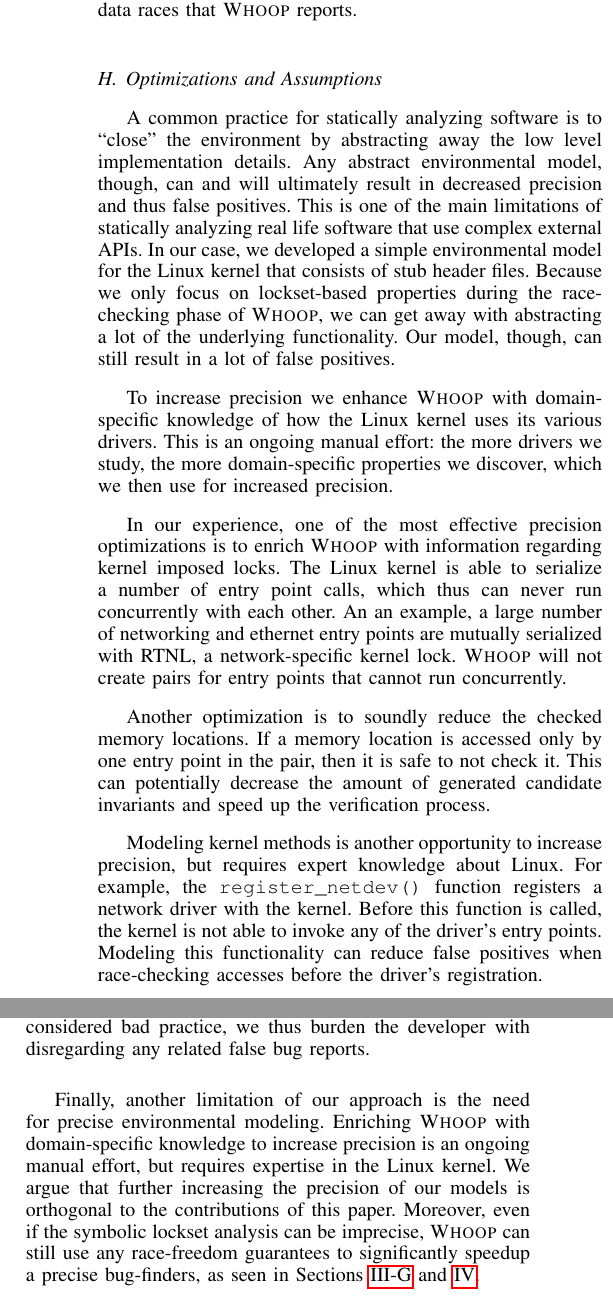
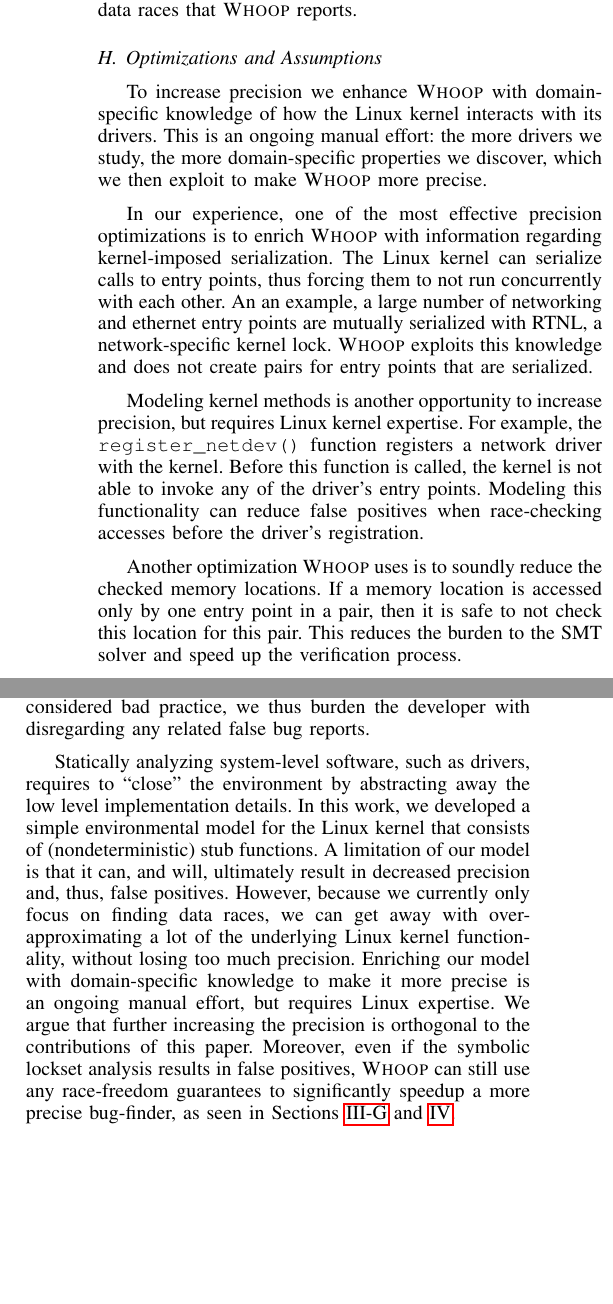
Before and after one commit to pdeligia/WhoopPaper, a LaTeX paper (paper.tex, which reads whoop.tex): two parts of the columns of page 10 of 13, joined at a grey line, cut so that both start at the same text, the shorter picture padded with empty space. Compiled offline with pdfLaTeX.

Commit message:
update in optimisations

```diff
--- a/whoop.tex
+++ b/whoop.tex
@@ -508,15 +508,13 @@ Note that our instrumentation conveniently tolerates most benign races, as it do
 \subsection{Optimizations and Assumptions}
 \label{whoop:optimizations}
 
-A common practice for statically analyzing software is to ``close'' the environment by abstracting away the low level implementation details. Any abstract environmental model, though, can and will ultimately result in decreased precision and thus false positives. This is one of the main limitations of statically analyzing real life software that use complex external APIs. In our case, we developed a simple environmental model for the Linux kernel that consists of stub header files. Because we only focus on lockset-based properties during the race-checking phase of \whoop, we can get away with abstracting a lot of the underlying functionality. Our model, though, can still result in a lot of false positives.
+To increase precision we enhance \whoop with domain-specific knowledge of how the Linux kernel interacts with its drivers. This is an ongoing manual effort: the more drivers we study, the more domain-specific properties we discover, which we then exploit to make \whoop more precise.
 
-To increase precision we enhance \whoop with domain-specific knowledge of how the Linux kernel uses its various drivers. This is an ongoing manual effort: the more drivers we study, the more domain-specific properties we discover, which we then use for increased precision.
+In our experience, one of the most effective precision optimizations is to enrich \whoop with information regarding kernel-imposed serialization. The Linux kernel can serialize calls to entry points, thus forcing them to not run concurrently with each other. An an example, a large number of networking and ethernet entry points are mutually serialized with RTNL, a network-specific kernel lock. \whoop exploits this knowledge and does not create pairs for entry points that are serialized.
 
-In our experience, one of the most effective precision optimizations is to enrich \whoop with information regarding kernel imposed locks. The Linux kernel is able to serialize a number of entry point calls, which thus can never run concurrently with each other. An an example, a large number of networking and ethernet entry points are mutually serialized with RTNL, a network-specific kernel lock. \whoop will not create pairs for entry points that cannot run concurrently.
+Modeling kernel methods is another opportunity to increase precision, but requires Linux kernel expertise. For example, the \texttt{register\_netdev()} function registers a network driver with the kernel. Before this function is called, the kernel is not able to invoke any of the driver's entry points. Modeling this functionality can reduce false positives when race-checking accesses before the driver's registration.
 
-Another optimization is to soundly reduce the checked memory locations. If a memory location is accessed only by one entry point in the pair, then it is safe to not check it. This can potentially decrease the amount of generated candidate invariants and speed up the verification process.
-
-Modeling kernel methods is another opportunity to increase precision, but requires expert knowledge about Linux. For example, the \texttt{register\_netdev()} function registers a network driver with the kernel. Before this function is called, the kernel is not able to invoke any of the driver's entry points. Modeling this functionality can reduce false positives when race-checking accesses before the driver's registration.
+Another optimization \whoop uses is to soundly reduce the checked memory locations. If a memory location is accessed only by one entry point in a pair, then it is safe to not check this location for this pair. This reduces the burden to the SMT solver and speed up the verification process.
 
 %We also optimize the use of function pointers. LLVM and SMACK do not perform context-sensitive translation, which means that a function that accepts a function pointer as an argument, can arbitrarily call any possible method that corresponds to that function pointer regardless of call site. To increase precision, Chauffeur analyses the AST of the original program and attempts to infer context-sensitive function pointer use information. This information is the used by \whoop to increase precision. To be sound, this optimization is conservative: if no information can be extracted for a function pointer at a call site, then \whoop uses the original over-approximated function.
 
@@ -529,4 +527,4 @@ Finally, we assume that the formal parameters of an entry point do not alias, an
 
 Another limitation of \whoop is that it is unable to verify drivers that are designed to be accessed by a single process at a time. This \emph{single-open device}~\cite{corbet2005linux} mode can be enforced by atomically testing (at the beginning of each entry point) a flag that indicates device availability: if the flag is set to true, then the respective entry point executes, else it blocks. Because \whoop performs pair-wise analysis, it over-approximates this flag, and regards a pair of entry points as running concurrently, even if this is not the case. However,~\cite{corbet2005linux} advises against serializing drivers in this way, as it hinders user ingenuity (e.g. a user might expect that a device can be accessed concurrently for performance). Because using single-open device mode is considered bad practice, we thus burden the developer with disregarding any related false bug reports.
 
-Finally, another limitation of our approach is the need for precise environmental modeling. Enriching \whoop with domain-specific knowledge to increase precision is an ongoing manual effort, but requires expertise in the Linux kernel. We argue that further increasing the precision of our models is orthogonal to the contributions of this paper. Moreover, even if the symbolic lockset analysis can be imprecise, \whoop can still use any race-freedom guarantees to significantly speedup a precise bug-finders, as seen in Sections~\ref{whoop:bugfinding} and~\ref{evaluation}.
+Statically analyzing system-level software, such as drivers, requires to ``close'' the environment by abstracting away the low level implementation details. In this work, we developed a simple environmental model for the Linux kernel that consists of (nondeterministic) stub functions. A limitation of our model is that it can, and will, ultimately result in decreased precision and, thus, false positives. However, because we currently only focus on finding data races, we can get away with over-approximating a lot of the underlying Linux kernel functionality, without losing too much precision. Enriching our model with domain-specific knowledge to make it more precise is an ongoing manual effort, but requires Linux expertise. We argue that further increasing the precision is orthogonal to the contributions of this paper. Moreover, even if the symbolic lockset analysis results in false positives, \whoop can still use any race-freedom guarantees to significantly speedup a more precise bug-finder, as seen in Sections~\ref{whoop:bugfinding} and~\ref{evaluation}.
```
Also changed, not shown: whoop.tex (2 more changed lines).
